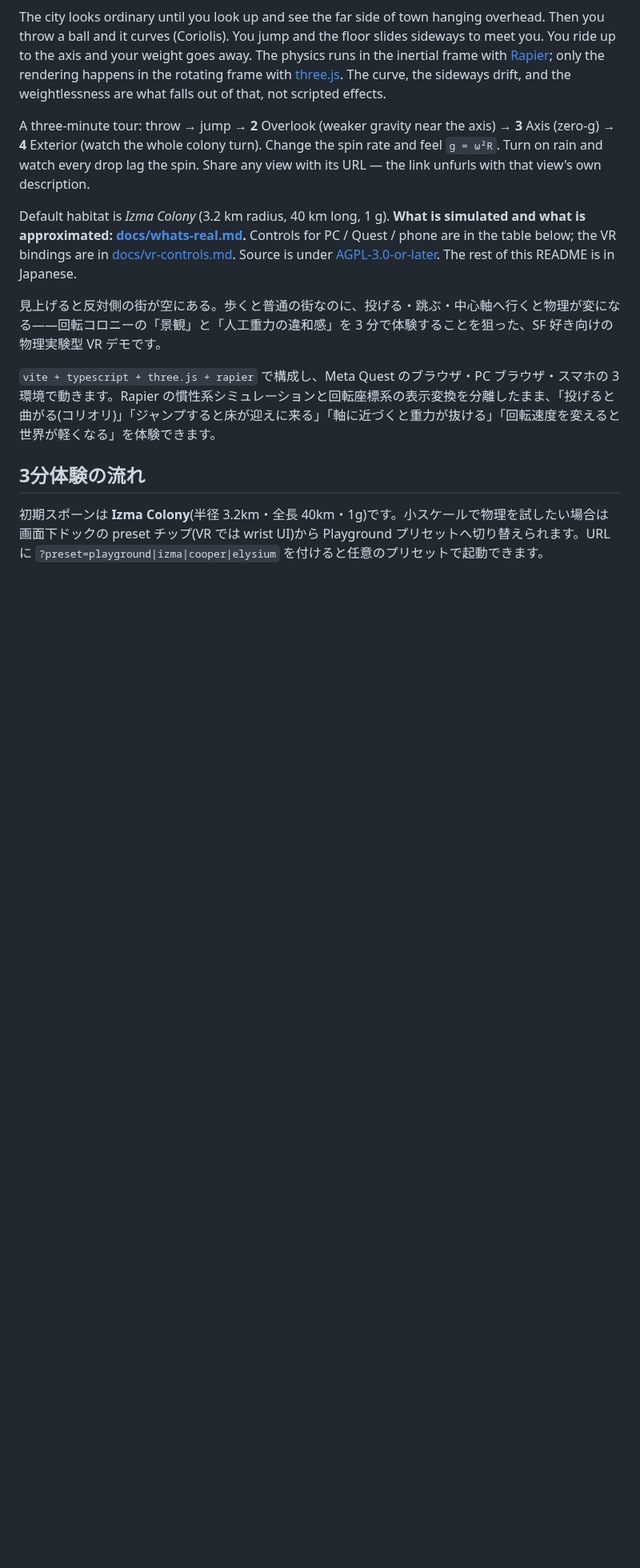
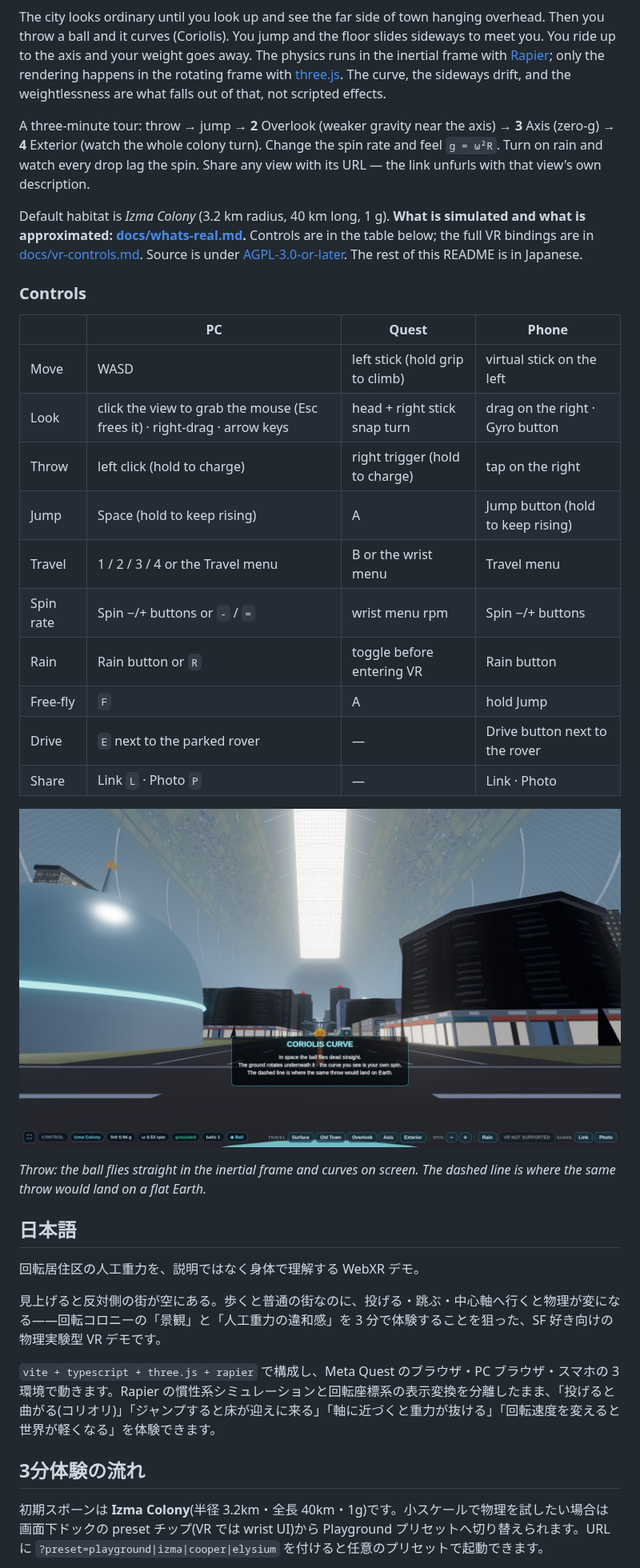
Before and after one commit to tomingtoming/spinward, a Markdown page: README.md, the part around one of its changes. Shown at 80% size. Drawn GitHub-style; pictures changed too: docs/img/coriolis-ghost.jpg (added); blank space fills up the shorter version.

Commit message:
docs: README English-first with a hero image and an English controls table; bug-report issue template
Show HN readers who follow the source link land on the README. It opened
with a Japanese tagline and a Japanese controls table under an 'In English'
section, and had no picture. Now: hero shot (night, far side overhead),
the existing English paragraphs verbatim, a controls table in English,
the Coriolis ghost-line shot, then the Japanese README unchanged under
'## 日本語'. The issue template asks for browser/OS/GPU up front because
'does not work on X' is the report that needs those three.

```diff
--- a/README.md
+++ b/README.md
@@ -13,7 +10,30 @@ The city looks ordinary until you look up and see the far side of town hanging o
 
 A three-minute tour: throw → jump → **2** Overlook (weaker gravity near the axis) → **3** Axis (zero-g) → **4** Exterior (watch the whole colony turn). Change the spin rate and feel `g = ω²R`. Turn on rain and watch every drop lag the spin. Share any view with its URL — the link unfurls with that view's own description.
 
-Default habitat is *Izma Colony* (3.2 km radius, 40 km long, 1 g). **What is simulated and what is approximated: [docs/whats-real.md](docs/whats-real.md).** Controls for PC / Quest / phone are in the table below; the VR bindings are in [docs/vr-controls.md](docs/vr-controls.md). Source is under [AGPL-3.0-or-later](#license). The rest of this README is in Japanese.
+Default habitat is *Izma Colony* (3.2 km radius, 40 km long, 1 g). **What is simulated and what is approximated: [docs/whats-real.md](docs/whats-real.md).** Controls are in the table below; the full VR bindings are in [docs/vr-controls.md](docs/vr-controls.md). Source is under [AGPL-3.0-or-later](#license). The rest of this README is in Japanese.
+
+### Controls
+
+| | PC | Quest | Phone |
+| --- | --- | --- | --- |
+| Move | WASD | left stick (hold grip to climb) | virtual stick on the left |
+| Look | click the view to grab the mouse (Esc frees it) · right-drag · arrow keys | head + right stick snap turn | drag on the right · Gyro button |
+| Throw | left click (hold to charge) | right trigger (hold to charge) | tap on the right |
+| Jump | Space (hold to keep rising) | A | Jump button (hold to keep rising) |
+| Travel | 1 / 2 / 3 / 4 or the Travel menu | B or the wrist menu | Travel menu |
+| Spin rate | Spin −/+ buttons or `-` / `=` | wrist menu rpm | Spin −/+ buttons |
+| Rain | Rain button or `R` | toggle before entering VR | Rain button |
+| Free-fly | `F` | A | hold Jump |
+| Drive | `E` next to the parked rover | — | Drive button next to the rover |
+| Share | Link `L` · Photo `P` | — | Link · Photo |
+
+![A thrown ball curves to the side; a dashed line shows the same throw on Earth](docs/img/coriolis-ghost.jpg)
+
+*Throw: the ball flies straight in the inertial frame and curves on screen. The dashed line is where the same throw would land on a flat Earth.*
+
+## 日本語
+
+回転居住区の人工重力を、説明ではなく身体で理解する WebXR デモ。
 
 見上げると反対側の街が空にある。歩くと普通の街なのに、投げる・跳ぶ・中心軸へ行くと物理が変になる——回転コロニーの「景観」と「人工重力の違和感」を 3 分で体験することを狙った、SF 好き向けの物理実験型 VR デモです。
 
```
Also changed, not shown: other parts of README.md (+1 -4 lines), docs/img/hero-night.jpg (added), 2 other files.
